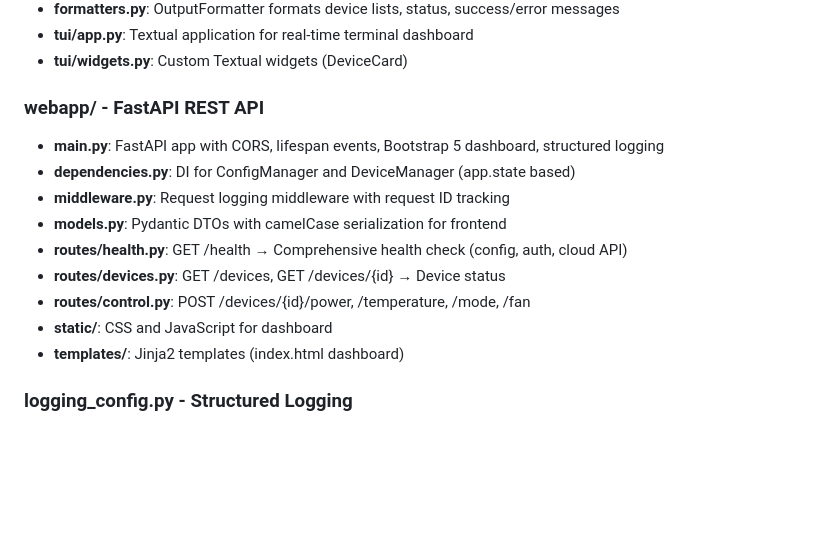
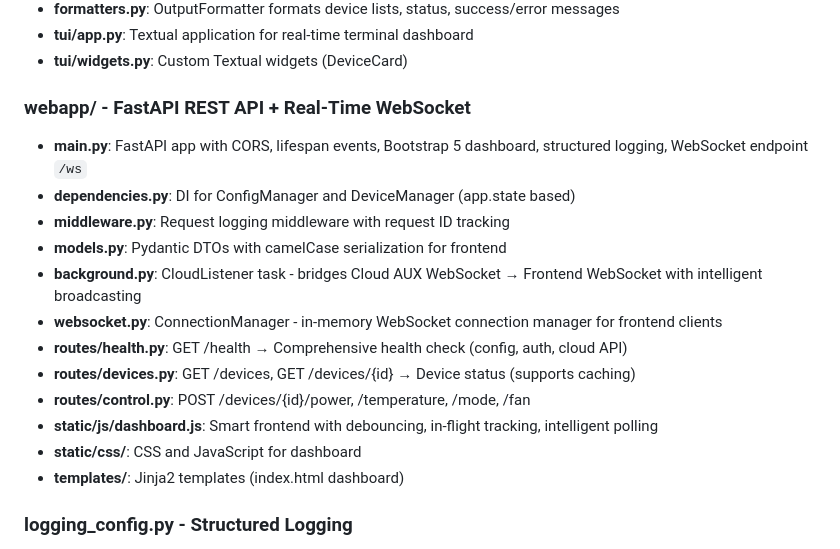
Before and after one commit to gnespolino/climate-hub, a Markdown page: CLAUDE.md, the part around one of its changes. GitHub-like rendering; blank space fills up the shorter version.

```diff
--- a/CLAUDE.md
+++ b/CLAUDE.md
@@ -121,15 +121,18 @@ await manager.set_temperature("living_room", 22)
 - **tui/app.py**: Textual application for real-time terminal dashboard
 - **tui/widgets.py**: Custom Textual widgets (DeviceCard)
 
-### webapp/ - FastAPI REST API
-- **main.py**: FastAPI app with CORS, lifespan events, Bootstrap 5 dashboard, structured logging
+### webapp/ - FastAPI REST API + Real-Time WebSocket
+- **main.py**: FastAPI app with CORS, lifespan events, Bootstrap 5 dashboard, structured logging, WebSocket endpoint `/ws`
 - **dependencies.py**: DI for ConfigManager and DeviceManager (app.state based)
 - **middleware.py**: Request logging middleware with request ID tracking
 - **models.py**: Pydantic DTOs with camelCase serialization for frontend
+- **background.py**: CloudListener task - bridges Cloud AUX WebSocket → Frontend WebSocket with intelligent broadcasting
+- **websocket.py**: ConnectionManager - in-memory WebSocket connection manager for frontend clients
 - **routes/health.py**: GET /health → Comprehensive health check (config, auth, cloud API)
-- **routes/devices.py**: GET /devices, GET /devices/{id} → Device status
+- **routes/devices.py**: GET /devices, GET /devices/{id} → Device status (supports caching)
 - **routes/control.py**: POST /devices/{id}/power, /temperature, /mode, /fan
-- **static/**: CSS and JavaScript for dashboard
+- **static/js/dashboard.js**: Smart frontend with debouncing, in-flight tracking, intelligent polling
+- **static/css/**: CSS and JavaScript for dashboard
 - **templates/**: Jinja2 templates (index.html dashboard)
 
 ### logging_config.py - Structured Logging
```
Also changed, not shown: other parts of CLAUDE.md (+53 -0 lines), README.md (+6 -3 lines), TODO.md (+27 -5 lines).
